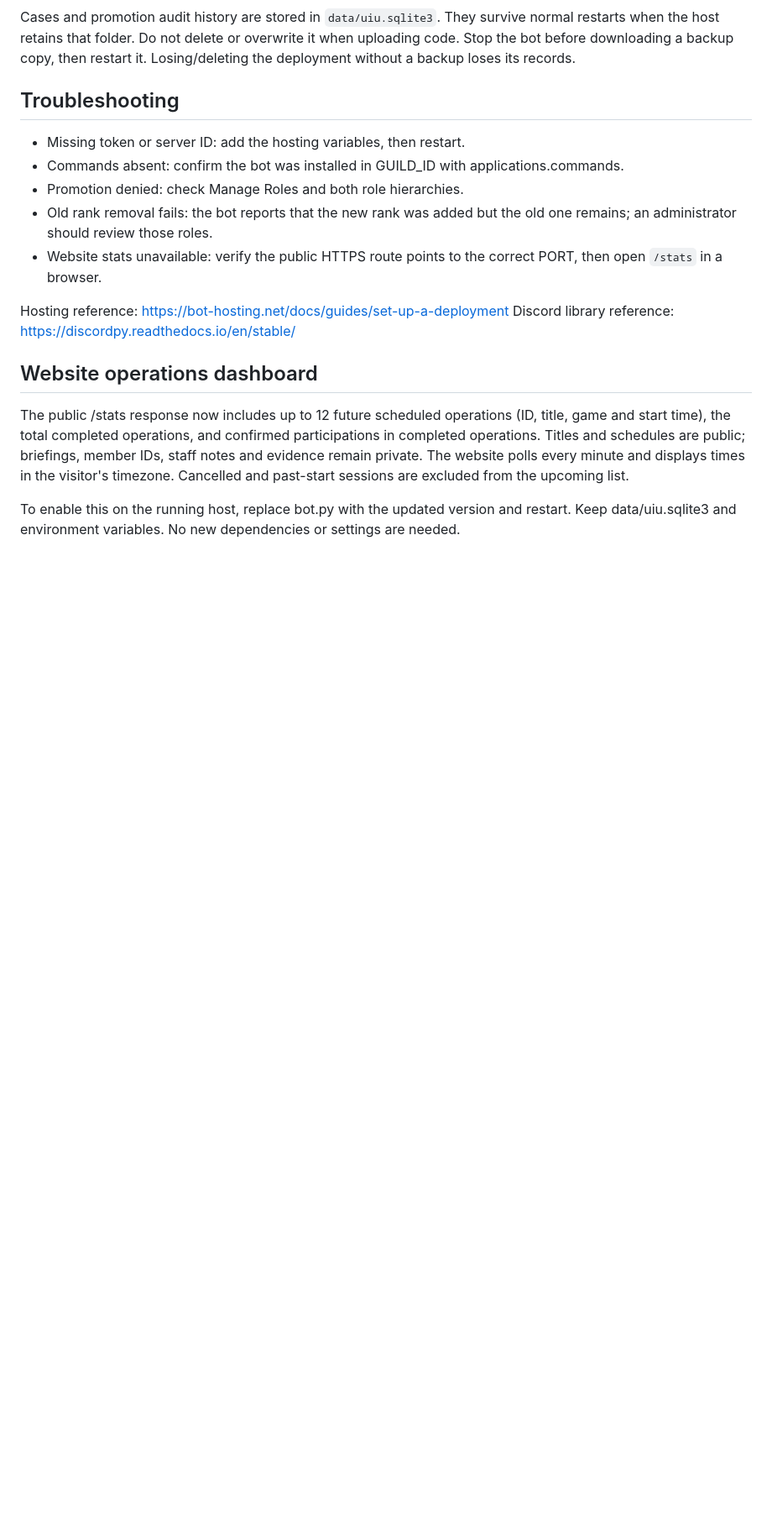
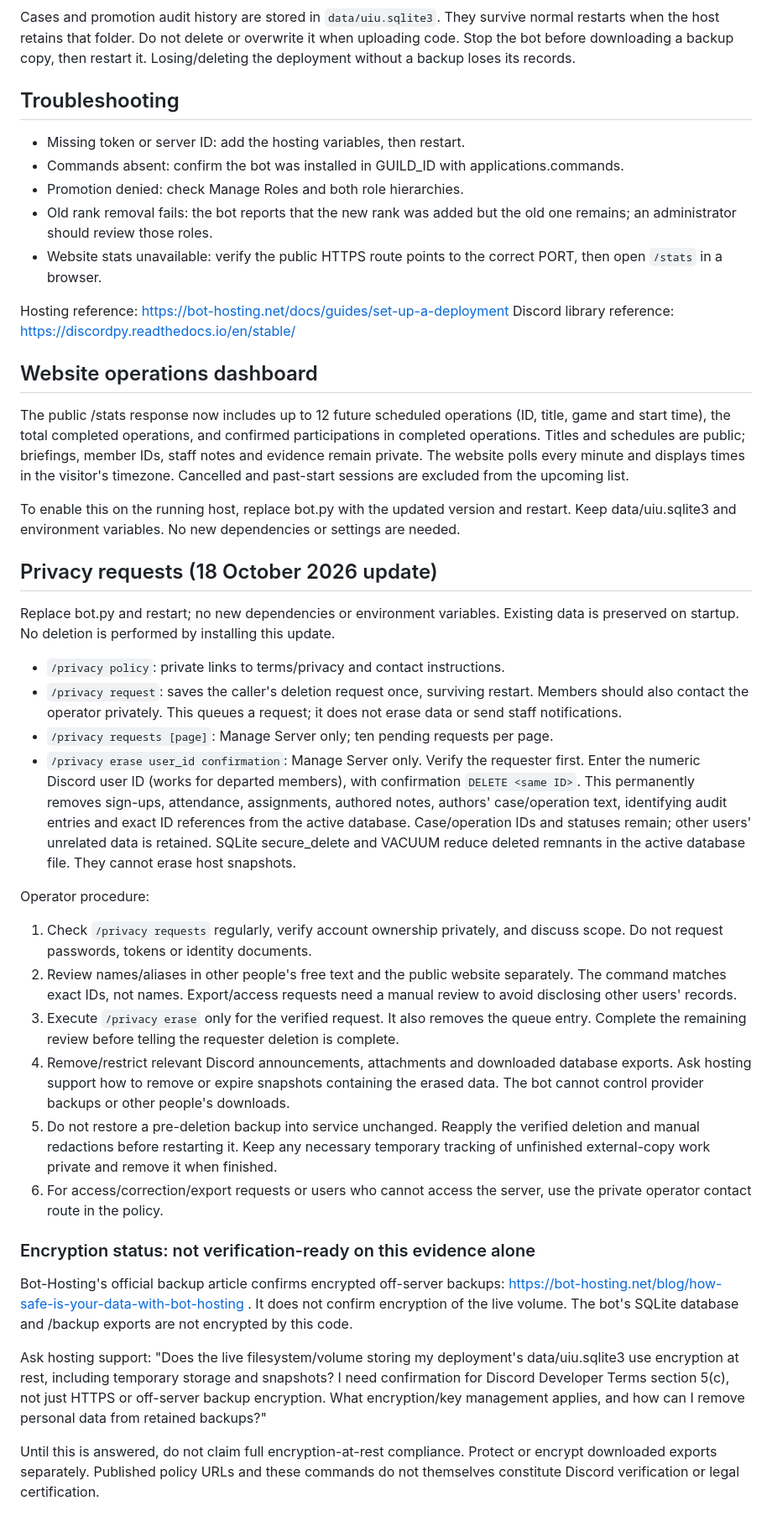
Before and after one commit to s1nfullxst/FBI-UIU, a Markdown page: bot/README.md, the part around the change. Shown at 84% size. Drawn GitHub-style; blank space fills up the shorter version.

Commit message:
Add privacy requests, confirmed administrator erasure and storage guidance

```diff
--- a/bot/README.md
+++ b/bot/README.md
@@ -95,3 +95,29 @@ Discord library reference: https://discordpy.readthedocs.io/en/stable/
 The public /stats response now includes up to 12 future scheduled operations (ID, title, game and start time), the total completed operations, and confirmed participations in completed operations. Titles and schedules are public; briefings, member IDs, staff notes and evidence remain private. The website polls every minute and displays times in the visitor's timezone. Cancelled and past-start sessions are excluded from the upcoming list.
 
 To enable this on the running host, replace bot.py with the updated version and restart. Keep data/uiu.sqlite3 and environment variables. No new dependencies or settings are needed.
+
+
+## Privacy requests (18 October 2026 update)
+
+Replace bot.py and restart; no new dependencies or environment variables. Existing data is preserved on startup. No deletion is performed by installing this update.
+
+- `/privacy policy`: private links to terms/privacy and contact instructions.
+- `/privacy request`: saves the caller's deletion request once, surviving restart. Members should also contact the operator privately. This queues a request; it does not erase data or send staff notifications.
+- `/privacy requests [page]`: Manage Server only; ten pending requests per page.
+- `/privacy erase user_id confirmation`: Manage Server only. Verify the requester first. Enter the numeric Discord user ID (works for departed members), with confirmation `DELETE <same ID>`. This permanently removes sign-ups, attendance, assignments, authored notes, authors' case/operation text, identifying audit entries and exact ID references from the active database. Case/operation IDs and statuses remain; other users' unrelated data is retained. SQLite secure_delete and VACUUM reduce deleted remnants in the active database file. They cannot erase host snapshots.
+
+Operator procedure:
+1. Check `/privacy requests` regularly, verify account ownership privately, and discuss scope. Do not request passwords, tokens or identity documents.
+2. Review names/aliases in other people's free text and the public website separately. The command matches exact IDs, not names. Export/access requests need a manual review to avoid disclosing other users' records.
+3. Execute `/privacy erase` only for the verified request. It also removes the queue entry. Complete the remaining review before telling the requester deletion is complete.
+4. Remove/restrict relevant Discord announcements, attachments and downloaded database exports. Ask hosting support how to remove or expire snapshots containing the erased data. The bot cannot control provider backups or other people's downloads.
+5. Do not restore a pre-deletion backup into service unchanged. Reapply the verified deletion and manual redactions before restarting it. Keep any necessary temporary tracking of unfinished external-copy work private and remove it when finished.
+6. For access/correction/export requests or users who cannot access the server, use the private operator contact route in the policy.
+
+### Encryption status: not verification-ready on this evidence alone
+
+Bot-Hosting's official backup article confirms encrypted off-server backups: https://bot-hosting.net/blog/how-safe-is-your-data-with-bot-hosting . It does not confirm encryption of the live volume. The bot's SQLite database and /backup exports are not encrypted by this code.
+
+Ask hosting support: "Does the live filesystem/volume storing my deployment's data/uiu.sqlite3 use encryption at rest, including temporary storage and snapshots? I need confirmation for Discord Developer Terms section 5(c), not just HTTPS or off-server backup encryption. What encryption/key management applies, and how can I remove personal data from retained backups?"
+
+Until this is answered, do not claim full encryption-at-rest compliance. Protect or encrypt downloaded exports separately. Published policy URLs and these commands do not themselves constitute Discord verification or legal certification.
```
